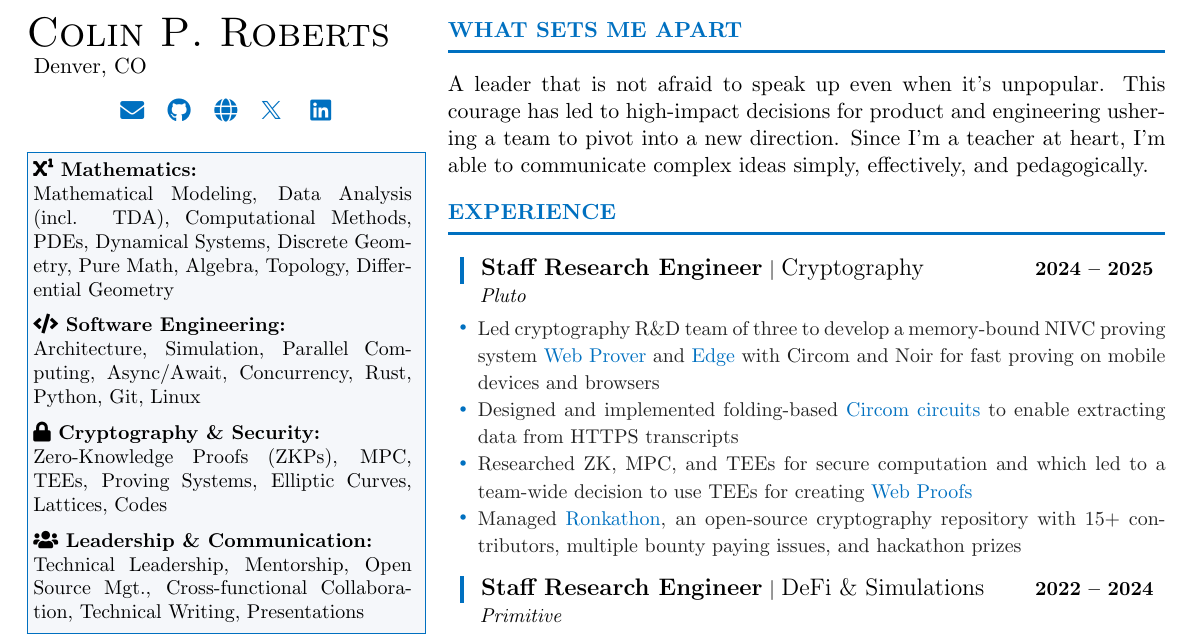
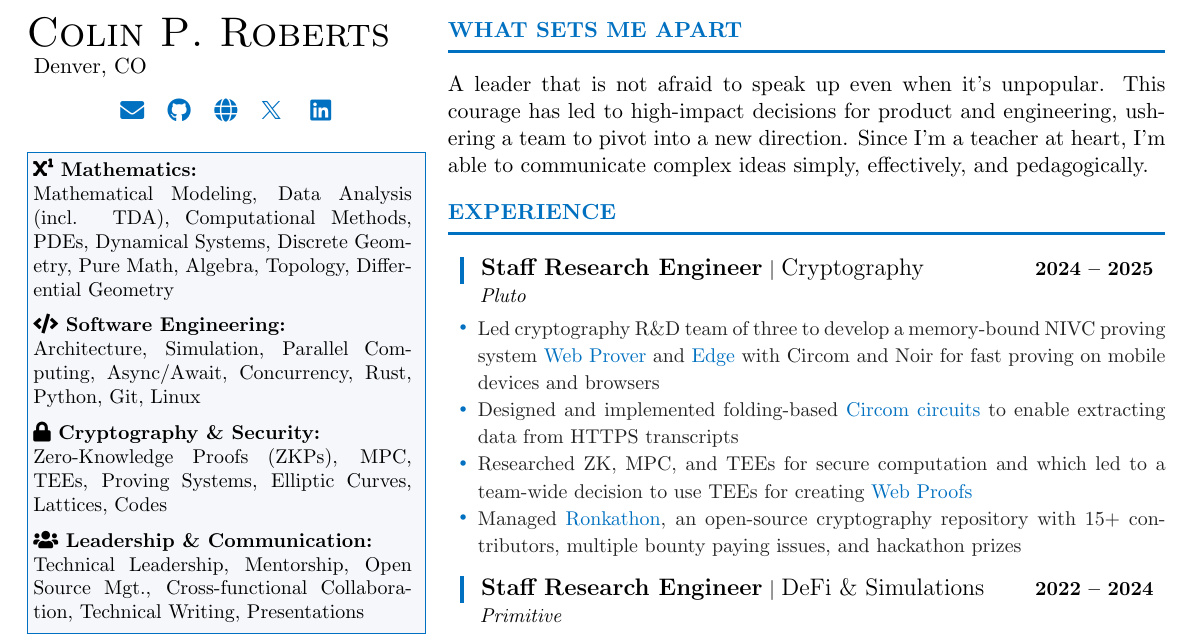
Before and after one commit to Autoparallel/professional, a LaTeX CV (resume/main.tex): part of the page, cut so that both start at the same text. Compiled offline with pdfLaTeX.

Commit message:
fix: links/comma

```diff
--- a/resume/main.tex
+++ b/resume/main.tex
@@ -15,7 +15,7 @@
         \begin{center}
             \large \href{mailto:colin@autoparallel.xyz}{\accentcolor{\faEnvelope}} ~
             \large \href{https://github.com/Autoparallel}{\accentcolor{\faGithub}} ~
-            \large \href{https://www.colinroberts.net}{\accentcolor{\faGlobe}} ~
+            \large \href{https://autoparallel.xyz}{\accentcolor{\faGlobe}} ~
             \Large \href{https://x.com/Autoparallel}{\accentcolor{$\mathbb{X}$}} ~
             \large \href{https://www.linkedin.com/in/colinproberts/}{\accentcolor{\faLinkedin}}
         \end{center}
```
Also changed, not shown: resume/main.pdf, resume/main.tex (2 more changed lines), 1 other file.
